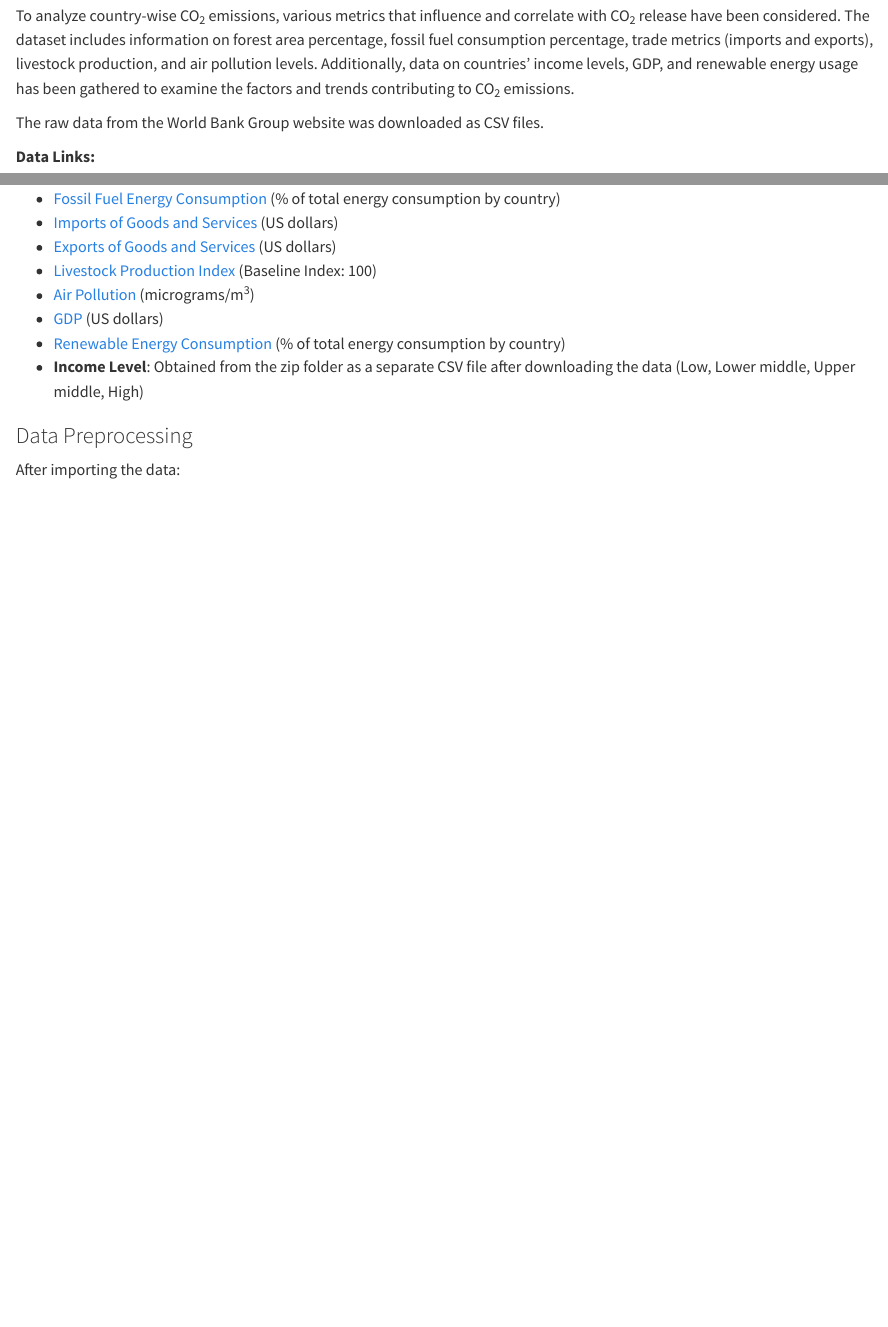
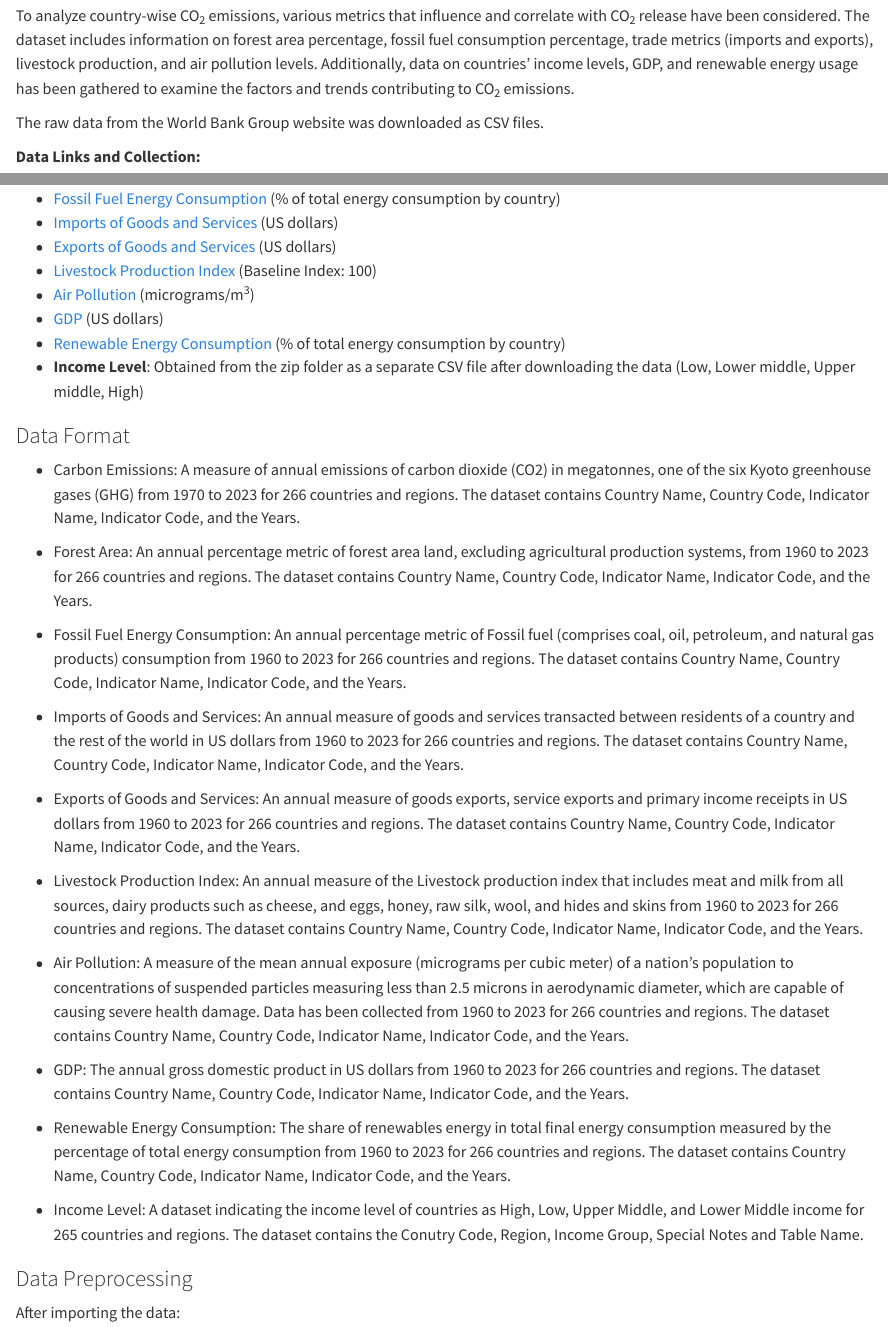
Before and after one commit to SamhithaN/Global-Carbon-Emissions, a Quarto document (data.qmd): the page in a window 1100 px wide, from 210 px down, and a second part further down, joined at a grey line. Rendered offline with R 4.5, knitr and Pandoc in place of Quarto, with nearby package versions.

Commit message:
add introduction and modify directory

```diff
--- a/data.qmd
+++ b/data.qmd
@@ -9,7 +9,7 @@ To analyze country-wise CO<sub>2</sub> emissions, various metrics that influence
 
 The raw data from the World Bank Group website was downloaded as CSV files.
 
-**Data Links:**
+**Data Links and Collection:**
 
 - [CO<sub>2</sub> Emissions](https://data.worldbank.org/indicator/EN.GHG.CO2.MT.CE.AR5) (megatonnes)
 - [Forest Area](https://data.worldbank.org/indicator/AG.LND.FRST.ZS) (% of land area)
@@ -22,6 +22,26 @@ The raw data from the World Bank Group website was downloaded as CSV files.
 - [Renewable Energy Consumption](https://data.worldbank.org/indicator/EG.FEC.RNEW.ZS) (% of total energy consumption by country)
 - **Income Level**: Obtained from the zip folder as a separate CSV file after downloading the data (Low, Lower middle, Upper middle, High)
 
+### Data Format
+- Carbon Emissions: A measure of annual emissions of carbon dioxide (CO2) in megatonnes, one of the six Kyoto greenhouse gases (GHG) from 1970 to 2023 for 266 countries and regions. The dataset contains Country Name, Country Code, Indicator Name, Indicator Code, and the Years.
+
+- Forest Area: An annual percentage metric of forest area land, excluding agricultural production systems, from 1960 to 2023 for 266 countries and regions. The dataset contains Country Name, Country Code, Indicator Name, Indicator Code, and the Years.
+
+- Fossil Fuel Energy Consumption: An annual percentage metric of Fossil fuel (comprises coal, oil, petroleum, and natural gas products) consumption from 1960 to 2023 for 266 countries and regions. The dataset contains Country Name, Country Code, Indicator Name, Indicator Code, and the Years.
+
+- Imports of Goods and Services: An annual measure of goods and services transacted between residents of a country and the rest of the world in US dollars from 1960 to 2023 for 266 countries and regions. The dataset contains Country Name, Country Code, Indicator Name, Indicator Code, and the Years.
+
+- Exports of Goods and Services: An annual measure of goods exports, service exports and primary income receipts in US dollars from 1960 to 2023 for 266 countries and regions. The dataset contains Country Name, Country Code, Indicator Name, Indicator Code, and the Years.
+
+- Livestock Production Index: An annual measure of the Livestock production index that includes meat and milk from all sources, dairy products such as cheese, and eggs, honey, raw silk, wool, and hides and skins from 1960 to 2023 for 266 countries and regions. The dataset contains Country Name, Country Code, Indicator Name, Indicator Code, and the Years.
+
+- Air Pollution: A measure of the mean annual exposure (micrograms per cubic meter) of a nation's population to concentrations of suspended particles measuring less than 2.5 microns in aerodynamic diameter, which are capable of causing severe health damage. Data has been collected from 1960 to 2023 for 266 countries and regions. The dataset contains Country Name, Country Code, Indicator Name, Indicator Code, and the Years.
+
+- GDP: The annual gross domestic product in US dollars from 1960 to 2023 for 266 countries and regions. The dataset contains Country Name, Country Code, Indicator Name, Indicator Code, and the Years.
+
+- Renewable Energy Consumption: The share of renewables energy in total final energy consumption measured by the percentage of total energy consumption from 1960 to 2023 for 266 countries and regions. The dataset contains Country Name, Country Code, Indicator Name, Indicator Code, and the Years.
+
+- Income Level: A dataset indicating the income level of countries as High, Low, Upper Middle, and Lower Middle income for 265 countries and regions. The dataset contains the Conutry Code, Region, Income Group, Special Notes and Table Name.
 
 ### Data Preprocessing
 After importing the data:
```
Also changed, not shown: index.qmd (+4 -0 lines), data_preprocessing/Data_Preprocessing.html (renamed from Data Preprocessing.html), docs/search.json, data.qmd (2 more changed lines), 7 other files.
